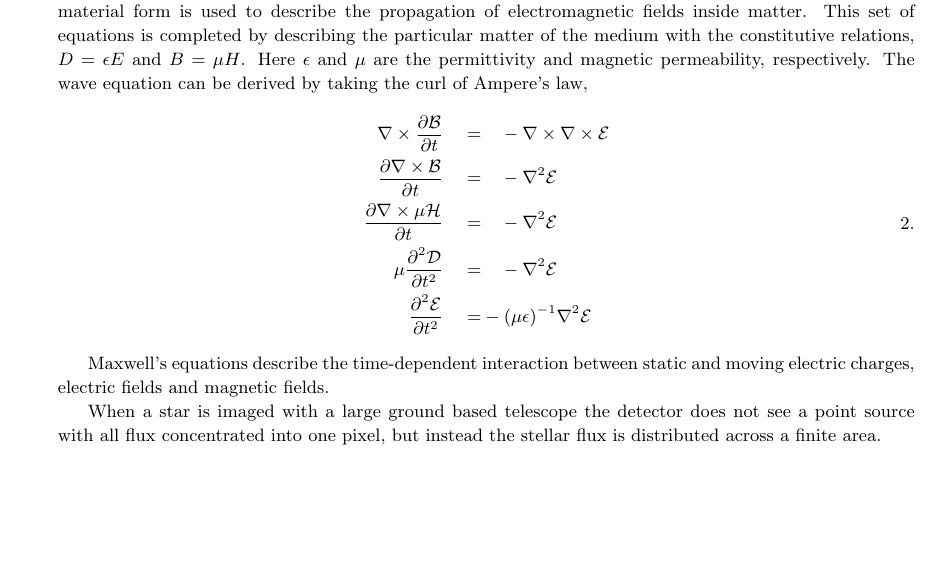
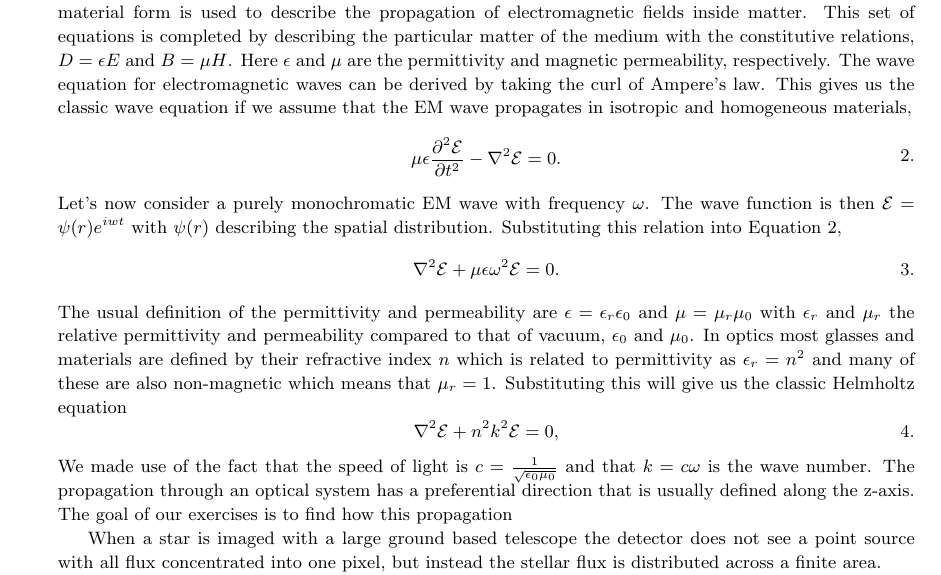
Before and after one commit to mkenworthy/ARAA_HCI, a LaTeX document (src/tex/ms.tex): part of page 4 of 14, cut so that both start at the same text, the shorter picture padded with empty space. Compiled offline with pdfLaTeX; a LaTeX package or settings file that is missing is left out.

Commit message:
[showyourwork] overleaf sync

```diff
--- a/src/tex/ms.tex
+++ b/src/tex/ms.tex
@@ -137,19 +137,29 @@ The vast majority of energy from astrophysical objects arrives at our telescopes
 \nabla\cdot\mathcal{D}                 \quad & = \quad 0.                         & \quad \text{(Coulomb's law)}
 \end{aligned}
 \end{equation}
-This form of Maxwell's equations is in the material form without any charge and current sources. The material form is used to describe the propagation of electromagnetic fields inside matter. This set of equations is completed by describing the particular matter of the medium with the constitutive relations, $D=\epsilon E$ and $B=\mu H$. Here $\epsilon$ and $\mu$ are the permittivity and magnetic permeability, respectively. The wave equation can be derived by taking the curl of Ampere's law,
+This form of Maxwell's equations is in the material form without any charge and current sources. The material form is used to describe the propagation of electromagnetic fields inside matter. This set of equations is completed by describing the particular matter of the medium with the constitutive relations, $D=\epsilon E$ and $B=\mu H$. Here $\epsilon$ and $\mu$ are the permittivity and magnetic permeability, respectively. The wave equation for electromagnetic waves can be derived by taking the curl of Ampere's law. This gives us the classic wave equation if we assume that the EM wave propagates in isotropic and homogeneous materials,
 \begin{equation}
+\label{eq:wave_eq}
 \begin{aligned}
-\nabla\times\frac{\partial\mathcal{B}}{\partial t} \quad  =& \quad -\nabla\times\nabla\times\mathcal{E} \\
-\frac{\partial\nabla\times\mathcal{B}}{\partial t} \quad  =& \quad -\nabla^2\mathcal{E} \\
-\frac{\partial\nabla\times\mathcal{\mu H}}{\partial t} \quad  =& \quad -\nabla^2\mathcal{E} \\
-\mu\frac{\partial^2 \mathcal{D}}{\partial t^2} \quad  =& \quad -\nabla^2\mathcal{E} \\
-\frac{\partial^2 \mathcal{E}}{\partial t^2} \quad  =& -(\mu \epsilon)^{-1} \nabla^2\mathcal{E}
+%\nabla\times\frac{\partial\mathcal{B}}{\partial t} \quad  =& \quad -\nabla\times\nabla\times\mathcal{E} \\
+%\frac{\partial\nabla\times\mathcal{B}}{\partial t} \quad  =& \quad -\nabla^2\mathcal{E} \\
+%\frac{\partial\nabla\times\mathcal{\mu H}}{\partial t} \quad  =& \quad -\nabla^2\mathcal{E} \\
+%\mu\frac{\partial^2 \mathcal{D}}{\partial t^2} \quad  =& \quad -\nabla^2\mathcal{E} \\
+\mu \epsilon \frac{\partial^2 \mathcal{E}}{\partial t^2} - \nabla^2\mathcal{E} = 0 .
 \end{aligned}
 \end{equation}
+Let's now consider a purely monochromatic EM wave with frequency $\omega$. The wave function is then $\mathcal{E}=\psi(r) e^{iwt}$ with $\psi(r)$ describing the spatial distribution. Substituting this relation into Equation \ref{eq:wave_eq},
+\begin{equation}
+\nabla^2\mathcal{E} +\mu \epsilon \omega^2 \mathcal{E} = 0.
+\end{equation}
+The usual definition of the permittivity and permeability are $\epsilon=\epsilon_r \epsilon_0$ and $\mu=\mu_r \mu_0$ with $\epsilon_r$ and $\mu_r$ the relative permittivity and permeability compared to that of vacuum, $\epsilon_0$ and $\mu_0$. In optics most glasses and materials are defined by their refractive index $n$ which is related to permittivity as $\epsilon_r = n^2$ and many of these are also non-magnetic which means that $\mu_r=1$. Substituting this will give us the classic Helmholtz equation
+\begin{equation}
+\nabla^2\mathcal{E} + n^2k^2 \mathcal{E} = 0,
+\end{equation}
+We made use of the fact that the speed of light is $c = \frac{1}{\sqrt{\epsilon_0\mu_0}}$ and that $k = c\omega$ is the wave number. The propagation through an optical system has a preferential direction that is usually defined along the z-axis. The goal of our exercises is to find how this propagation
+%$$E(\mathbf{r},t)=E_0(\mathbf{r})e^{i(\mathbf{k}.\mathbf{r}-\omega t)}$$
 
-
-Maxwell's equations describe the time-dependent interaction between static and moving electric charges, electric fields and magnetic fields.
+%Maxwell's equations describe the time-dependent interaction between static and moving electric charges, electric fields and magnetic fields.
 
 
 When a star is imaged with a large ground based telescope the detector does not see a point source with all flux concentrated into one pixel, but instead the stellar flux is distributed across a finite area.%actually an infinite area because band-limited signals have an infinite support. There is no end to the Airy pattern.
```
